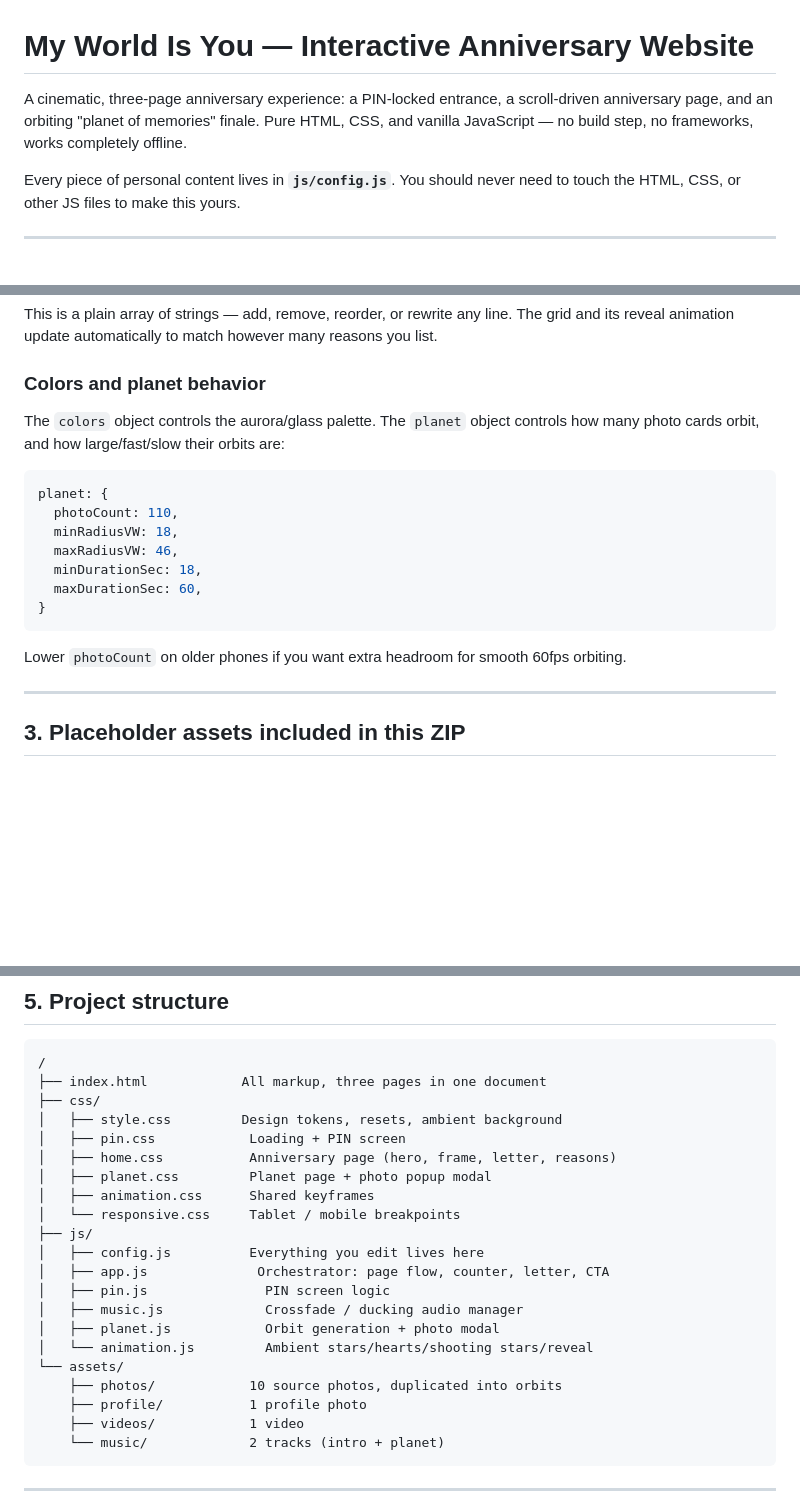
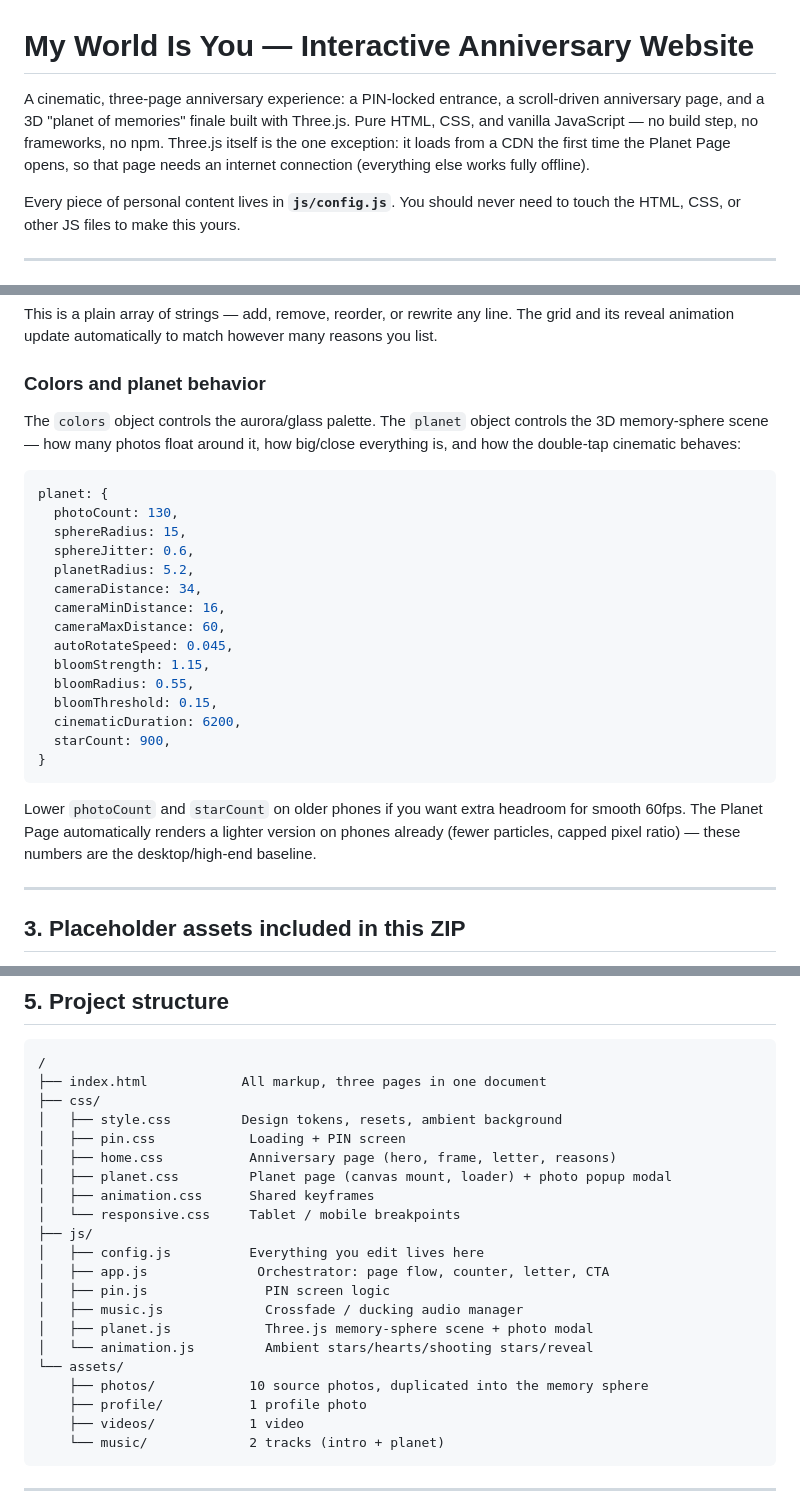
Before and after one commit to Alifkece/araa-my-world, a Markdown page: README.md, 3 parts joined by grey strips. Rendered like a GitHub page; blank space fills up the shorter version.

Commit message:
Revise README for 3D planet updates and configurations
Updated the README to reflect changes in the 3D planet feature and configuration parameters.

````diff
--- a/README.md
+++ b/README.md
@@ -1,9 +1,11 @@
 # My World Is You — Interactive Anniversary Website
 
 A cinematic, three-page anniversary experience: a PIN-locked entrance, a
-scroll-driven anniversary page, and an orbiting "planet of memories" finale.
-Pure HTML, CSS, and vanilla JavaScript — no build step, no frameworks,
-works completely offline.
+scroll-driven anniversary page, and a 3D "planet of memories" finale built
+with Three.js. Pure HTML, CSS, and vanilla JavaScript — no build step, no
+frameworks, no npm. Three.js itself is the one exception: it loads from a
+CDN the first time the Planet Page opens, so that page needs an internet
+connection (everything else works fully offline).
 
 Every piece of personal content lives in **`js/config.js`**. You should
 never need to touch the HTML, CSS, or other JS files to make this yours.
@@ -135,19 +138,30 @@ however many reasons you list.
 
 ### Colors and planet behavior
 The `colors` object controls the aurora/glass palette. The `planet`
-object controls how many photo cards orbit, and how large/fast/slow
-their orbits are:
+object controls the 3D memory-sphere scene — how many photos float
+around it, how big/close everything is, and how the double-tap
+cinematic behaves:
 ```js
 planet: {
-  photoCount: 110,
-  minRadiusVW: 18,
-  maxRadiusVW: 46,
-  minDurationSec: 18,
-  maxDurationSec: 60,
+  photoCount: 130,
+  sphereRadius: 15,
+  sphereJitter: 0.6,
+  planetRadius: 5.2,
+  cameraDistance: 34,
+  cameraMinDistance: 16,
+  cameraMaxDistance: 60,
+  autoRotateSpeed: 0.045,
+  bloomStrength: 1.15,
+  bloomRadius: 0.55,
+  bloomThreshold: 0.15,
+  cinematicDuration: 6200,
+  starCount: 900,
 }
 ```
-Lower `photoCount` on older phones if you want extra headroom for
-smooth 60fps orbiting.
+Lower `photoCount` and `starCount` on older phones if you want extra
+headroom for smooth 60fps. The Planet Page automatically renders a
+lighter version on phones already (fewer particles, capped pixel
+ratio) — these numbers are the desktop/high-end baseline.
 
 ---
 
@@ -206,7 +220,7 @@ Vercel dashboard's "Add New Project" → "Import" flow.
 │   ├── style.css         Design tokens, resets, ambient background
 │   ├── pin.css            Loading + PIN screen
 │   ├── home.css           Anniversary page (hero, frame, letter, reasons)
-│   ├── planet.css         Planet page + photo popup modal
+│   ├── planet.css         Planet page (canvas mount, loader) + photo popup modal
 │   ├── animation.css      Shared keyframes
 │   └── responsive.css     Tablet / mobile breakpoints
 ├── js/
@@ -214,10 +228,10 @@ Vercel dashboard's "Add New Project" → "Import" flow.
 │   ├── app.js              Orchestrator: page flow, counter, letter, CTA
 │   ├── pin.js               PIN screen logic
 │   ├── music.js             Crossfade / ducking audio manager
-│   ├── planet.js            Orbit generation + photo modal
+│   ├── planet.js            Three.js memory-sphere scene + photo modal
 │   └── animation.js         Ambient stars/hearts/shooting stars/reveal
 └── assets/
-    ├── photos/            10 source photos, duplicated into orbits
+    ├── photos/            10 source photos, duplicated into the memory sphere
     ├── profile/           1 profile photo
     ├── videos/            1 video
     └── music/             2 tracks (intro + planet)
````
Also changed, not shown: other parts of README.md (+3 -2 lines).
